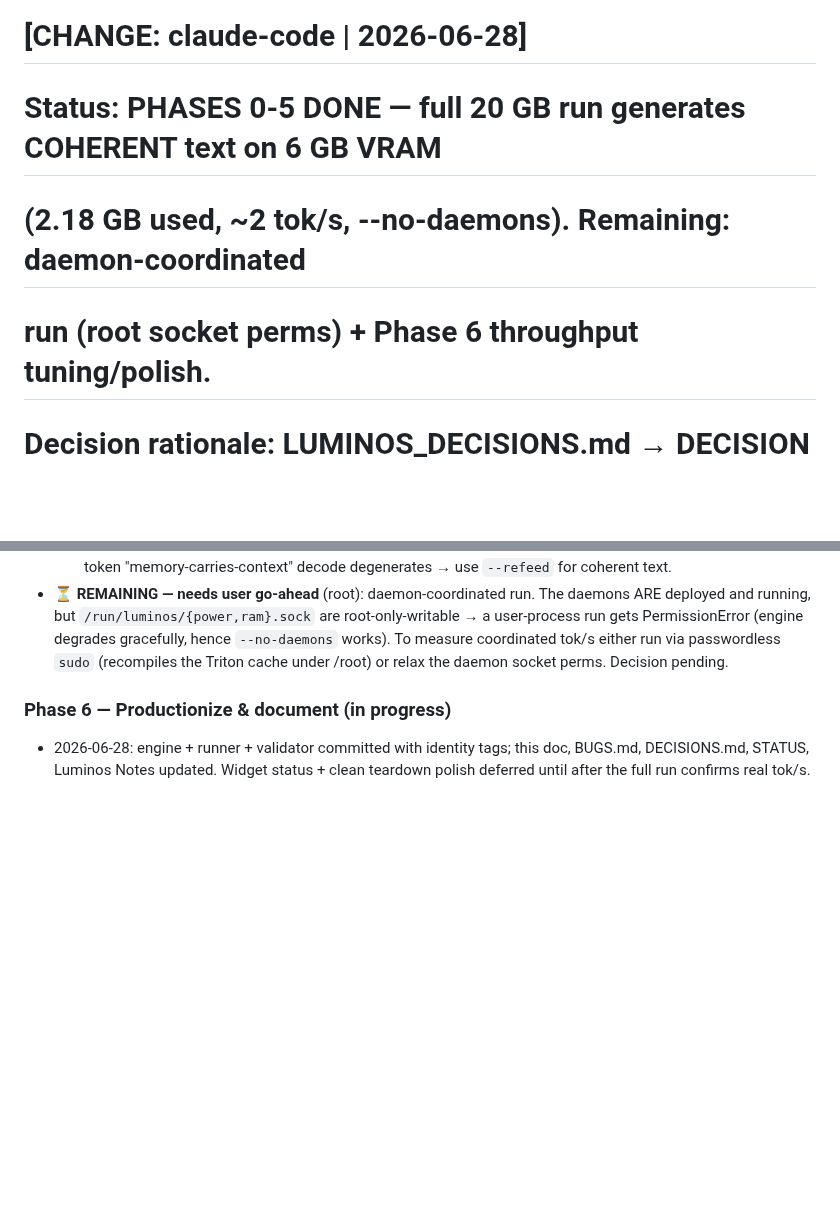
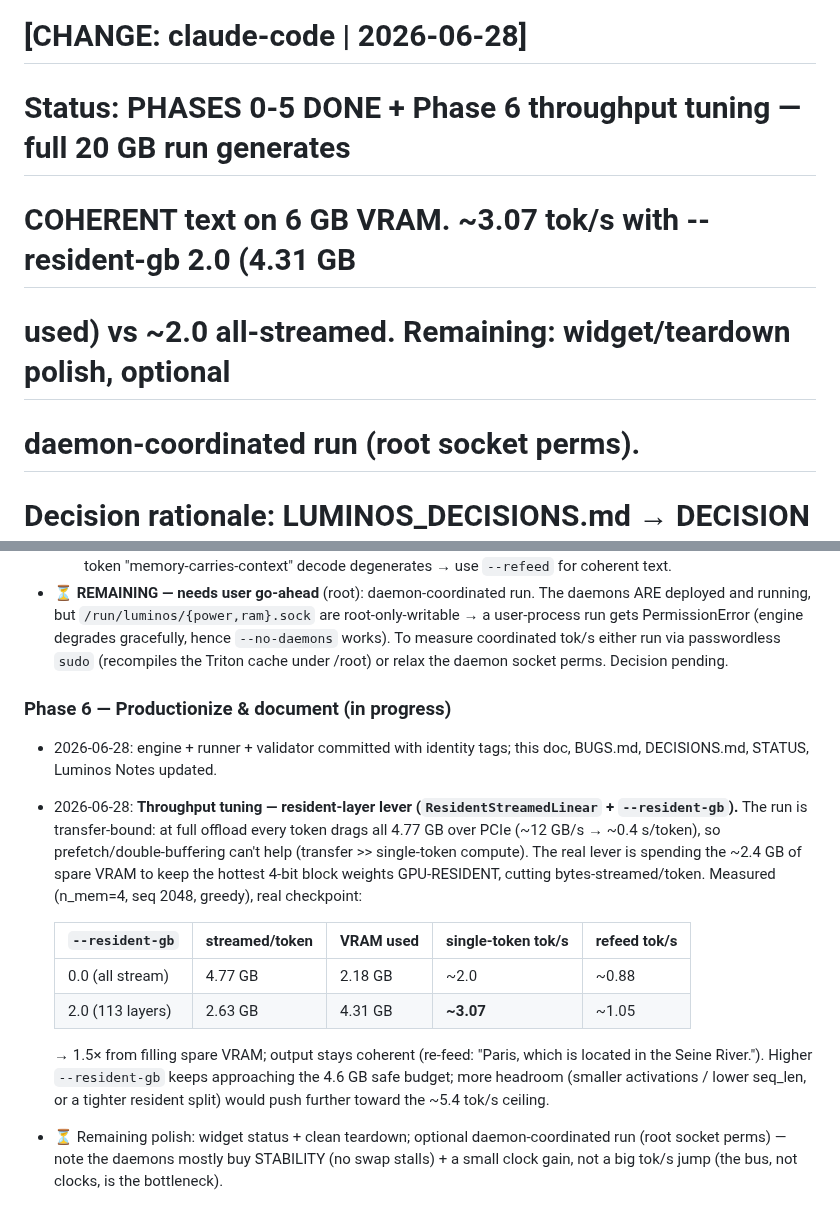
Before and after one commit to vrapatel2002/luminos-os, a Markdown page: docs/LUMINOS_OFFLOAD_ARCHITECTURE.md, 2 parts joined by grey strips. Rendered like a GitHub page; blank space fills up the shorter version.

Commit message:
docs(offload): Phase 6 throughput — resident-layer lever ~3.07 tok/s
Documents why the run is transfer-bound (not a prefetch miss) and the
--resident-gb lever: keeping 2.0GB of hot 4-bit layers GPU-resident cuts
PCIe traffic/token and lifts decode from ~2.0 to ~3.07 tok/s (4.31GB VRAM),
output still coherent. Daemons reframed as stability-not-speed.

Agent: claude-code
Task: Phase 6 throughput tuning (resident layers)

```diff
--- a/docs/LUMINOS_OFFLOAD_ARCHITECTURE.md
+++ b/docs/LUMINOS_OFFLOAD_ARCHITECTURE.md
@@ -1,8 +1,9 @@
 # Luminos Offload Architecture — Big-LLM-on-System-RAM
 # [CHANGE: claude-code | 2026-06-28]
-# Status: PHASES 0-5 DONE — full 20 GB run generates COHERENT text on 6 GB VRAM
-#         (2.18 GB used, ~2 tok/s, --no-daemons). Remaining: daemon-coordinated
-#         run (root socket perms) + Phase 6 throughput tuning/polish.
+# Status: PHASES 0-5 DONE + Phase 6 throughput tuning — full 20 GB run generates
+#         COHERENT text on 6 GB VRAM. ~3.07 tok/s with --resident-gb 2.0 (4.31 GB
+#         used) vs ~2.0 all-streamed. Remaining: widget/teardown polish, optional
+#         daemon-coordinated run (root socket perms).
 # Decision rationale: LUMINOS_DECISIONS.md → DECISION 23
 #
 # Engine: hope-llm/src/offload_engine.py  (StreamedLinear + StagingPool +
@@ -204,5 +205,21 @@ VRAM-resident.
 
 ### Phase 6 — Productionize & document  (in progress)
 - 2026-06-28: engine + runner + validator committed with identity tags; this doc, BUGS.md, DECISIONS.md,
-  STATUS, Luminos Notes updated. Widget status + clean teardown polish deferred until after the full run
-  confirms real tok/s.
+  STATUS, Luminos Notes updated.
+- 2026-06-28: **Throughput tuning — resident-layer lever (`ResidentStreamedLinear` + `--resident-gb`).**
+  The run is transfer-bound: at full offload every token drags all 4.77 GB over PCIe (~12 GB/s → ~0.4 s/token),
+  so prefetch/double-buffering can't help (transfer >> single-token compute). The real lever is spending the
+  ~2.4 GB of spare VRAM to keep the hottest 4-bit block weights GPU-RESIDENT, cutting bytes-streamed/token.
+  Measured (n_mem=4, seq 2048, greedy), real checkpoint:
+
+  | `--resident-gb` | streamed/token | VRAM used | single-token tok/s | refeed tok/s |
+  |-----------------|----------------|-----------|--------------------|--------------|
+  | 0.0 (all stream)| 4.77 GB        | 2.18 GB   | ~2.0               | ~0.88        |
+  | 2.0 (113 layers)| 2.63 GB        | 4.31 GB   | **~3.07**          | ~1.05        |
+
+  → 1.5× from filling spare VRAM; output stays coherent (re-feed: "Paris, which is located in the Seine River.").
+  Higher `--resident-gb` keeps approaching the 4.6 GB safe budget; more headroom (smaller activations / lower
+  seq_len, or a tighter resident split) would push further toward the ~5.4 tok/s ceiling.
+- ⏳ Remaining polish: widget status + clean teardown; optional daemon-coordinated run (root socket perms) —
+  note the daemons mostly buy STABILITY (no swap stalls) + a small clock gain, not a big tok/s jump (the bus,
+  not clocks, is the bottleneck).
```
Also changed, not shown: LUMINOS_STATUS.md (+1 -1 lines).
